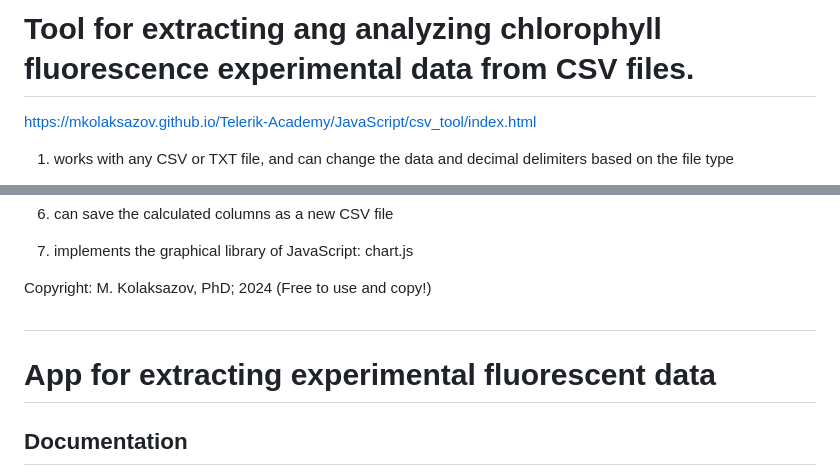
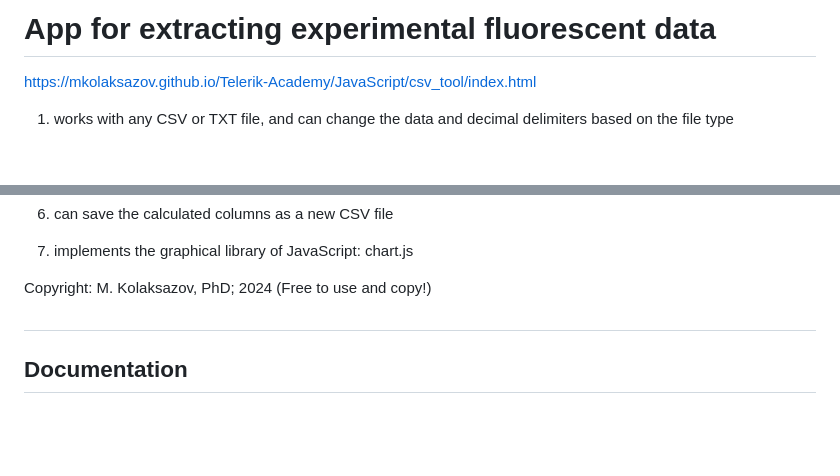
Before and after one commit to MKolaksazov/Telerik-Academy, a Markdown page: JavaScript/csv_tool/readme.md, 2 parts joined by grey strips. Drawn GitHub-style; blank space fills up the shorter version.

```diff
--- a/JavaScript/csv_tool/readme.md
+++ b/JavaScript/csv_tool/readme.md
@@ -1,4 +1,4 @@
-# Tool for extracting ang analyzing chlorophyll fluorescence experimental data from CSV files.
+# App for extracting experimental fluorescent data
 
 https://mkolaksazov.github.io/Telerik-Academy/JavaScript/csv_tool/index.html
 
@@ -18,10 +18,7 @@ https://mkolaksazov.github.io/Telerik-Academy/JavaScript/csv_tool/index.html
 
 Copyright: M. Kolaksazov, PhD; 2024 (Free to use and copy!)
 
-
 #
-
-# App for extracting experimental fluorescent data
 
 ## Documentation
 This app can be used for:
```
